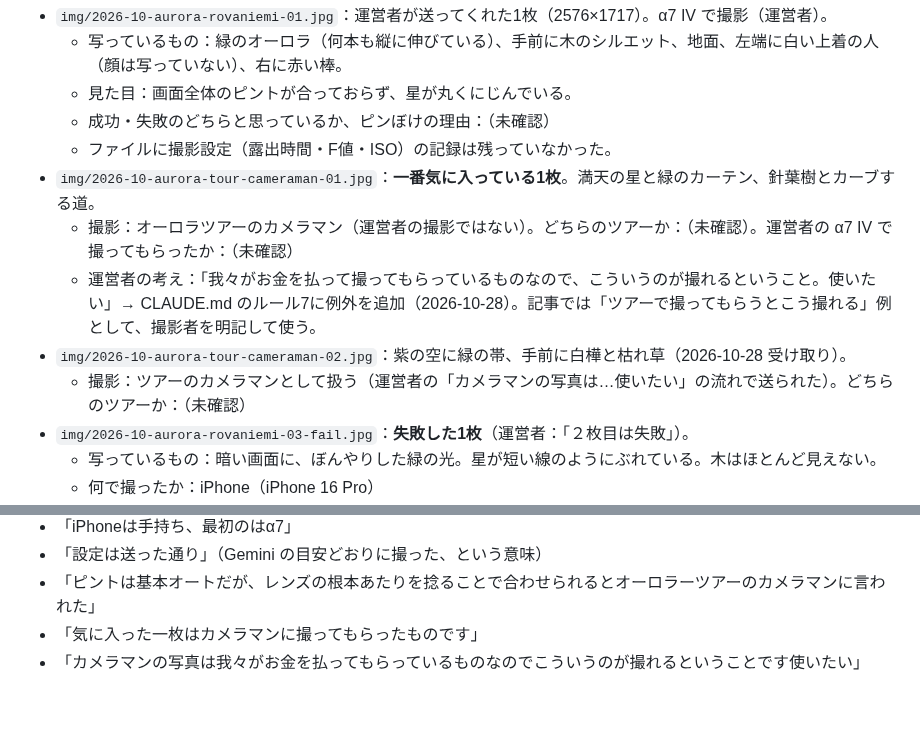
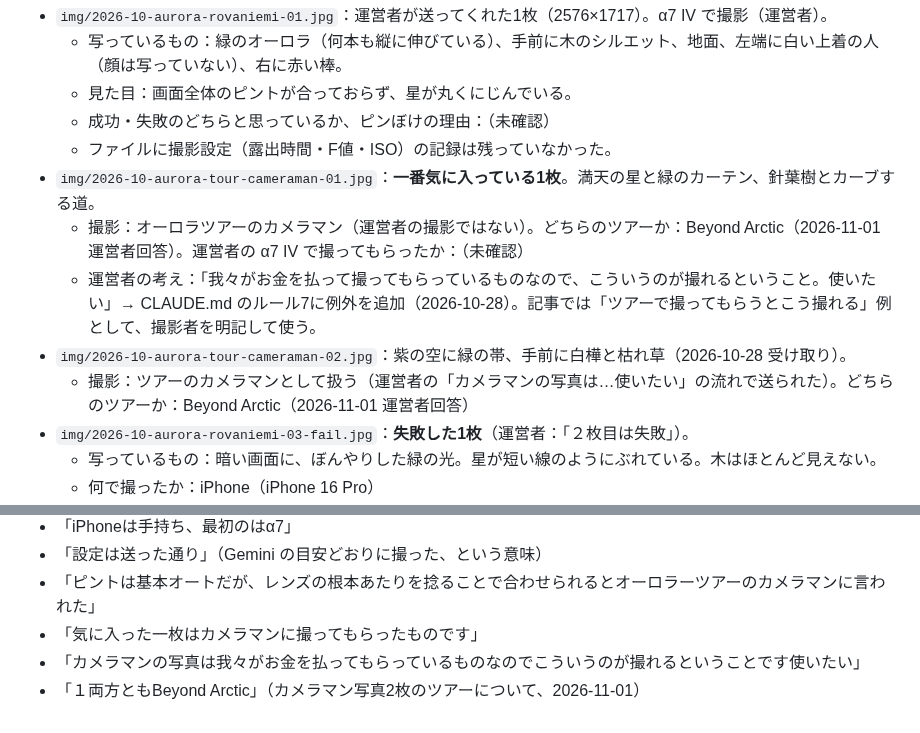
Before and after one commit to gaaasuu2013-prog/aurora, a Markdown page: content/notes/2026-10-aurora-photo.md, 2 parts joined by grey strips. GitHub-like rendering.

```diff
--- a/content/notes/2026-10-aurora-photo.md
+++ b/content/notes/2026-10-aurora-photo.md
@@ -44,10 +44,10 @@
   - 成功・失敗のどちらと思っているか、ピンぼけの理由：（未確認）
   - ファイルに撮影設定（露出時間・F値・ISO）の記録は残っていなかった。
 - `img/2026-10-aurora-tour-cameraman-01.jpg`：**一番気に入っている1枚**。満天の星と緑のカーテン、針葉樹とカーブする道。
-  - 撮影：オーロラツアーのカメラマン（運営者の撮影ではない）。どちらのツアーか：（未確認）。運営者の α7 IV で撮ってもらったか：（未確認）
+  - 撮影：オーロラツアーのカメラマン（運営者の撮影ではない）。どちらのツアーか：Beyond Arctic（2026-11-01 運営者回答）。運営者の α7 IV で撮ってもらったか：（未確認）
   - 運営者の考え：「我々がお金を払って撮ってもらっているものなので、こういうのが撮れるということ。使いたい」→ CLAUDE.md のルール7に例外を追加（2026-10-28）。記事では「ツアーで撮ってもらうとこう撮れる」例として、撮影者を明記して使う。
 - `img/2026-10-aurora-tour-cameraman-02.jpg`：紫の空に緑の帯、手前に白樺と枯れ草（2026-10-28 受け取り）。
-  - 撮影：ツアーのカメラマンとして扱う（運営者の「カメラマンの写真は…使いたい」の流れで送られた）。どちらのツアーか：（未確認）
+  - 撮影：ツアーのカメラマンとして扱う（運営者の「カメラマンの写真は…使いたい」の流れで送られた）。どちらのツアーか：Beyond Arctic（2026-11-01 運営者回答）
 - `img/2026-10-aurora-rovaniemi-03-fail.jpg`：**失敗した1枚**（運営者：「２枚目は失敗」）。
   - 写っているもの：暗い画面に、ぼんやりした緑の光。星が短い線のようにぶれている。木はほとんど見えない。
   - 何で撮ったか：iPhone（iPhone 16 Pro）
@@ -67,3 +67,4 @@
 - 「ピントは基本オートだが、レンズの根本あたりを捻ることで合わせられるとオーロラーツアーのカメラマンに言われた」
 - 「気に入った一枚はカメラマンに撮ってもらったものです」
 - 「カメラマンの写真は我々がお金を払ってもらっているものなのでこういうのが撮れるということです使いたい」
+- 「１両方ともBeyond Arctic」（カメラマン写真2枚のツアーについて、2026-11-01）
```
Also changed, not shown: content/notes/2026-10-rovaniemi-aurora-tour.md (+1 -0 lines), data/questions.md (+1 -1 lines).
